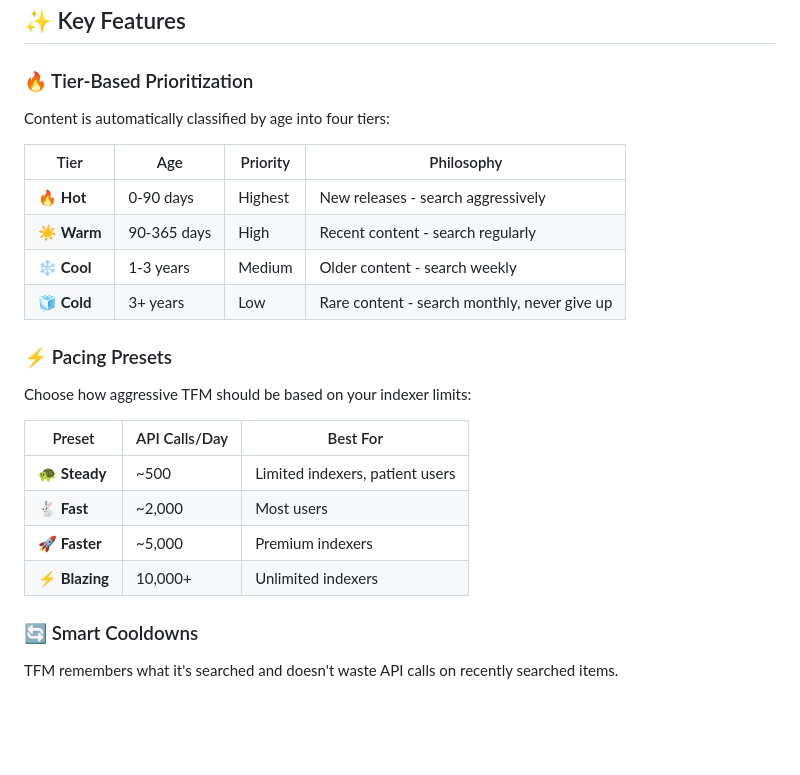
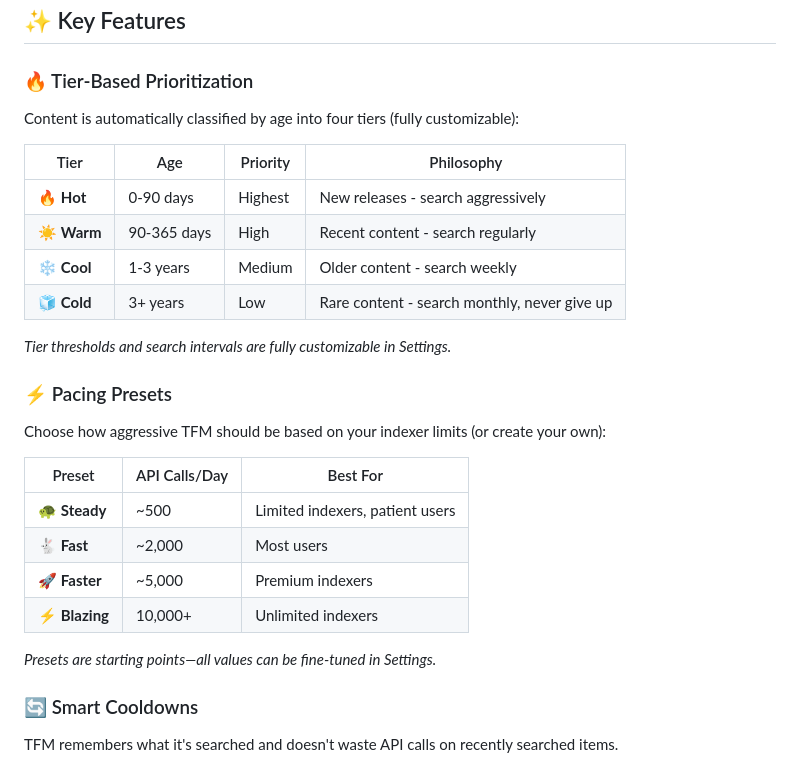
Before and after one commit to egadgetboy/thefantasticmachinarr, a Markdown page: README.md, the part around the change. Drawn GitHub-style; blank space fills up the shorter version.

Commit message:
docs: Note that tiers and pacing are customizable
- Tier thresholds and search intervals are fully customizable
- Pacing presets are starting points that can be fine-tuned

```diff
--- a/README.md
+++ b/README.md
@@ -20,7 +20,7 @@ Sonarr and Radarr are great at *grabbing* content when it appears, but they're n
 ## ✨ Key Features
 
 ### 🔥 Tier-Based Prioritization
-Content is automatically classified by age into four tiers:
+Content is automatically classified by age into four tiers (fully customizable):
 
 | Tier | Age | Priority | Philosophy |
 |------|-----|----------|------------|
@@ -29,8 +29,10 @@ Content is automatically classified by age into four tiers:
 | ❄️ **Cool** | 1-3 years | Medium | Older content - search weekly |
 | 🧊 **Cold** | 3+ years | Low | Rare content - search monthly, never give up |
 
+*Tier thresholds and search intervals are fully customizable in Settings.*
+
 ### ⚡ Pacing Presets
-Choose how aggressive TFM should be based on your indexer limits:
+Choose how aggressive TFM should be based on your indexer limits (or create your own):
 
 | Preset | API Calls/Day | Best For |
 |--------|---------------|----------|
@@ -38,6 +40,8 @@ Choose how aggressive TFM should be based on your indexer limits:
 | 🐇 **Fast** | ~2,000 | Most users |
 | 🚀 **Faster** | ~5,000 | Premium indexers |
 | ⚡ **Blazing** | 10,000+ | Unlimited indexers |
+
+*Presets are starting points—all values can be fine-tuned in Settings.*
 
 ### 🔄 Smart Cooldowns
 TFM remembers what it's searched and doesn't waste API calls on recently searched items.
```
